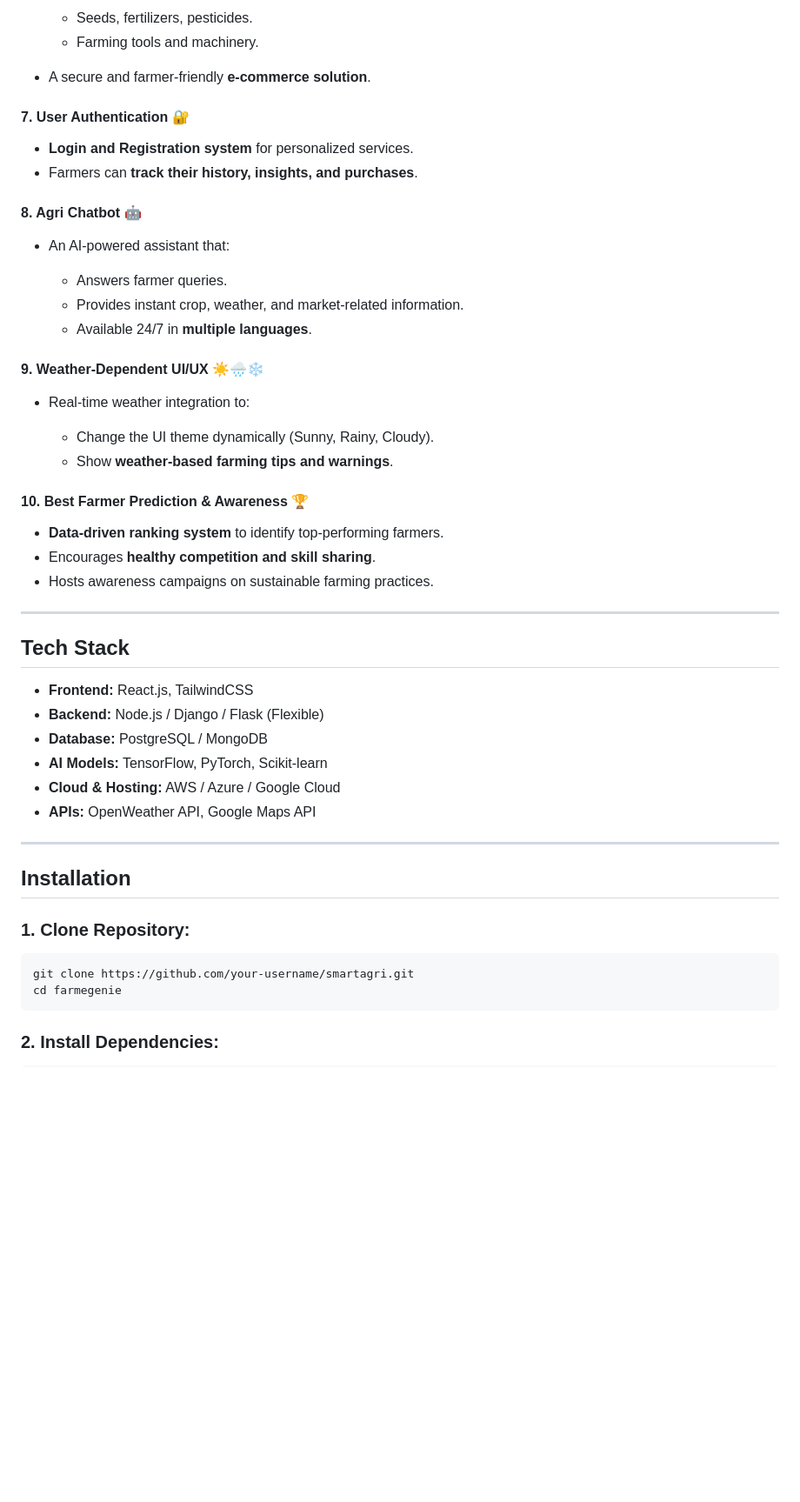
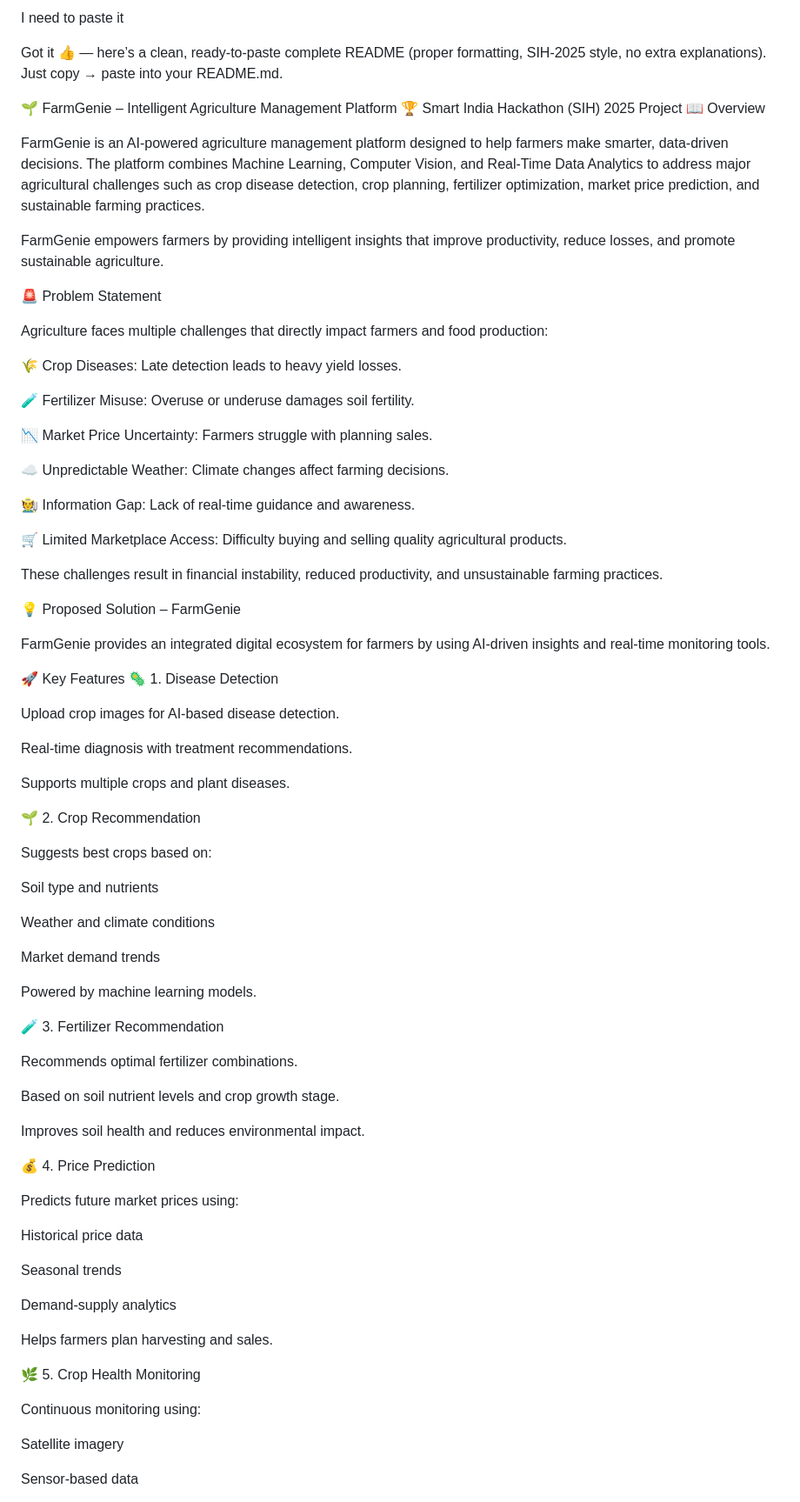
Before and after one commit to adityaehhhh/farmegenie, a Markdown page: README.md, the part around one of its changes. Shown at 87% size. GitHub-like rendering; blank space fills up the shorter version.

````diff
--- a/README.md
+++ b/README.md
@@ -73,56 +64,84 @@ SmartAgri provides a **comprehensive platform** to tackle the above challenges u
 
-  * Seeds, fertilizers, pesticides.
-  * Farming tools and machinery.
-* A secure and farmer-friendly **e-commerce solution**.
+I need to paste it
 
-#### **7. User Authentication** 🔐
+Got it 👍 — here’s a clean, ready-to-paste complete README (proper formatting, SIH-2025 style, no extra explanations). Just copy → paste into your README.md.
 
-* **Login and Registration system** for personalized services.
-* Farmers can **track their history, insights, and purchases**.
+🌱 FarmGenie – Intelligent Agriculture Management Platform
+🏆 Smart India Hackathon (SIH) 2025 Project
+📖 Overview
 
-#### **8. Agri Chatbot** 🤖
+FarmGenie is an AI-powered agriculture management platform designed to help farmers make smarter, data-driven decisions. The platform combines Machine Learning, Computer Vision, and Real-Time Data Analytics to address major agricultural challenges such as crop disease detection, crop planning, fertilizer optimization, market price prediction, and sustainable farming practices.
 
-* An AI-powered assistant that:
+FarmGenie empowers farmers by providing intelligent insights that improve productivity, reduce losses, and promote sustainable agriculture.
 
-  * Answers farmer queries.
-  * Provides instant crop, weather, and market-related information.
-  * Available 24/7 in **multiple languages**.
+🚨 Problem Statement
 
-#### **9. Weather-Dependent UI/UX** ☀️🌧️❄️
+Agriculture faces multiple challenges that directly impact farmers and food production:
 
-* Real-time weather integration to:
+🌾 Crop Diseases: Late detection leads to heavy yield losses.
 
-  * Change the UI theme dynamically (Sunny, Rainy, Cloudy).
-  * Show **weather-based farming tips and warnings**.
+🧪 Fertilizer Misuse: Overuse or underuse damages soil fertility.
 
-#### **10. Best Farmer Prediction & Awareness** 🏆
+📉 Market Price Uncertainty: Farmers struggle with planning sales.
 
-* **Data-driven ranking system** to identify top-performing farmers.
-* Encourages **healthy competition and skill sharing**.
-* Hosts awareness campaigns on sustainable farming practices.
+☁️ Unpredictable Weather: Climate changes affect farming decisions.
 
----
+🧑‍🌾 Information Gap: Lack of real-time guidance and awareness.
 
-## **Tech Stack**
+🛒 Limited Marketplace Access: Difficulty buying and selling quality agricultural products.
 
-* **Frontend:** React.js, TailwindCSS
-* **Backend:** Node.js / Django / Flask (Flexible)
-* **Database:** PostgreSQL / MongoDB
-* **AI Models:** TensorFlow, PyTorch, Scikit-learn
-* **Cloud & Hosting:** AWS / Azure / Google Cloud
-* **APIs:** OpenWeather API, Google Maps API
+These challenges result in financial instability, reduced productivity, and unsustainable farming practices.
 
----
+💡 Proposed Solution – FarmGenie
 
-## **Installation**
+FarmGenie provides an integrated digital ecosystem for farmers by using AI-driven insights and real-time monitoring tools.
 
-### **1. Clone Repository:**
+🚀 Key Features
+🦠 1. Disease Detection
 
-```bash
-git clone https://github.com/your-username/smartagri.git
-cd farmegenie
-```
+Upload crop images for AI-based disease detection.
 
-### **2. Install Dependencies:**
+Real-time diagnosis with treatment recommendations.
 
-```bash
+Supports multiple crops and plant diseases.
+
+🌱 2. Crop Recommendation
+
+Suggests best crops based on:
+
+Soil type and nutrients
+
+Weather and climate conditions
+
+Market demand trends
+
+Powered by machine learning models.
+
+🧪 3. Fertilizer Recommendation
+
+Recommends optimal fertilizer combinations.
+
+Based on soil nutrient levels and crop growth stage.
+
+Improves soil health and reduces environmental impact.
+
+💰 4. Price Prediction
+
+Predicts future market prices using:
+
+Historical price data
+
+Seasonal trends
+
+Demand-supply analytics
+
+Helps farmers plan harvesting and sales.
+
+🌿 5. Crop Health Monitoring
+
+Continuous monitoring using:
+
+Satellite imagery
+
+Sensor-based data
+
````
Also changed, not shown: other parts of README.md (+152 -74 lines).
